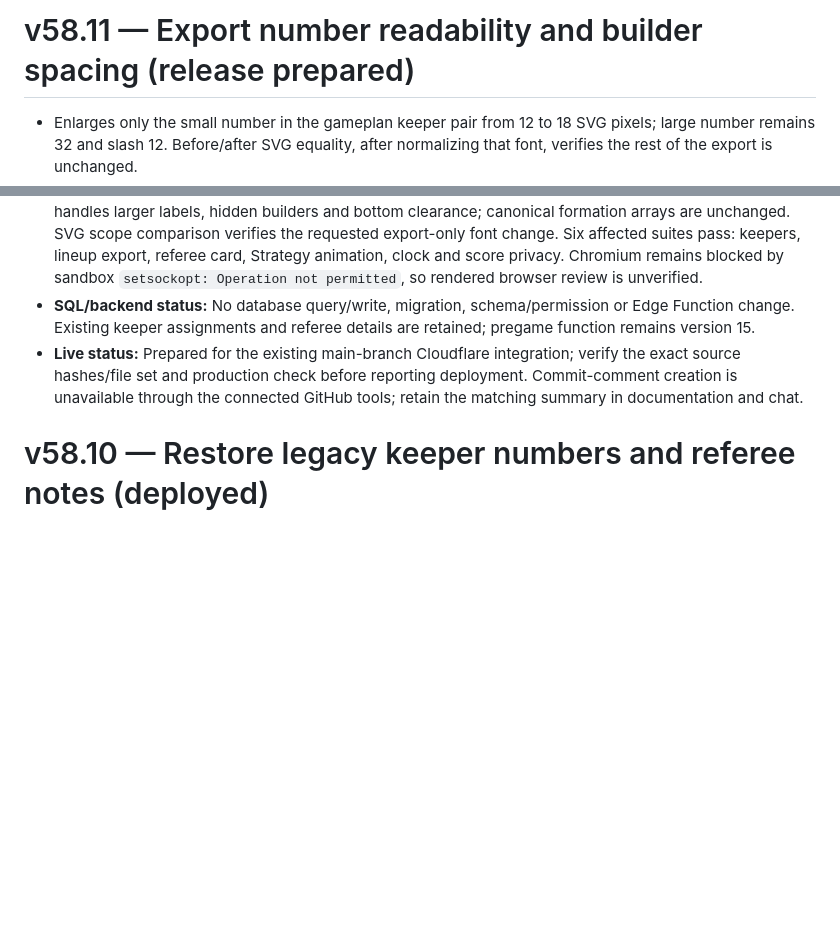
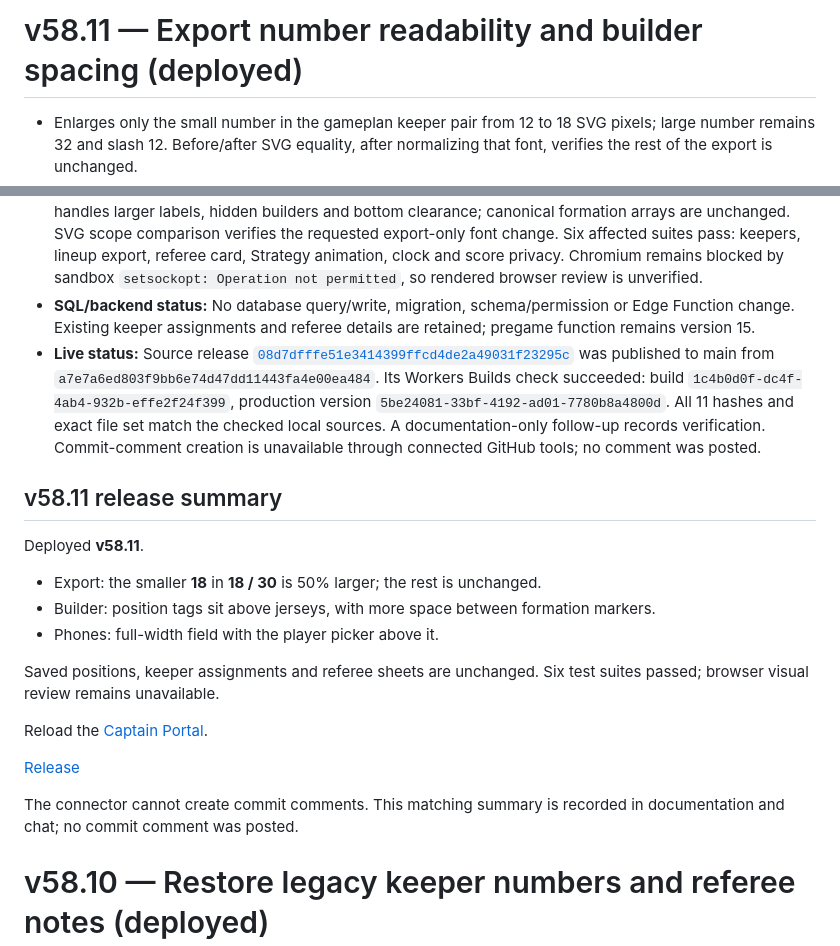
Before and after one commit to skorsolutions/skor-fc-site, a Markdown page: docs/deployment-notes.md, 2 parts joined by grey strips. Drawn GitHub-style; blank space fills up the shorter version.

Commit message:
docs: record verified v58.11 builder spacing release
Record successful Cloudflare deployment, exact source checks, six passing suites and export scope comparison. No additional application or database changes. Preserve browser-review limitations.

```diff
--- a/docs/deployment-notes.md
+++ b/docs/deployment-notes.md
@@ -1,4 +1,4 @@
-# v58.11 — Export number readability and builder spacing (release prepared)
+# v58.11 — Export number readability and builder spacing (deployed)
 
 - Enlarges only the small number in the gameplan keeper pair from 12 to 18 SVG pixels; large number remains 32 and slash 12. Before/after SVG equality, after normalizing that font, verifies the rest of the export is unchanged.
 - Separates builder position tags into their own row above the jersey, removing absolute overlay/z-index that obscured numbers. Pure display coordinates spread crowded formation rows and leave space between defenders and GK. Canonical formation maps, saved slots, freeform and exported coordinates are unchanged.
@@ -6,7 +6,23 @@
 - **Affected files (11):** `admin.html`, `keeper-plan.css`, `lineup-marker.js`, `tests/verify-keeper-plan.mjs`, `tests/verify-lineup-export.mjs`, `tests/verify-ref-game-card.mjs`, `tests/verify-strategy-animation.mjs`, `docs/PROJECT-HANDBOOK.md`, `docs/LINEUP-EXPORT.md`, `docs/MATCH-KEEPERS.md`, and this note.
 - **Verification:** Tests check all six standard formations at narrow-phone, narrow-desktop and wide field sizes with conservative marker envelopes; no overlaps or clipped edge bounds. Actual measured-height math handles larger labels, hidden builders and bottom clearance; canonical formation arrays are unchanged. SVG scope comparison verifies the requested export-only font change. Six affected suites pass: keepers, lineup export, referee card, Strategy animation, clock and score privacy. Chromium remains blocked by sandbox `setsockopt: Operation not permitted`, so rendered browser review is unverified.
 - **SQL/backend status:** No database query/write, migration, schema/permission or Edge Function change. Existing keeper assignments and referee details are retained; pregame function remains version 15.
-- **Live status:** Prepared for the existing main-branch Cloudflare integration; verify the exact source hashes/file set and production check before reporting deployment. Commit-comment creation is unavailable through the connected GitHub tools; retain the matching summary in documentation and chat.
+- **Live status:** Source release [`08d7dfffe51e3414399ffcd4de2a49031f23295c`](https://github.com/skorsolutions/skor-fc-site/commit/08d7dfffe51e3414399ffcd4de2a49031f23295c) was published to main from `a7e7a6ed803f9bb6e74d47dd11443fa4e00ea484`. Its Workers Builds check succeeded: build `1c4b0d0f-dc4f-4ab4-932b-effe2f24f399`, production version `5be24081-33bf-4192-ad01-7780b8a4800d`. All 11 hashes and exact file set match the checked local sources. A documentation-only follow-up records verification. Commit-comment creation is unavailable through connected GitHub tools; no comment was posted.
+
+## v58.11 release summary
+
+Deployed **v58.11**.
+
+- Export: the smaller **18** in **18 / 30** is 50% larger; the rest is unchanged.
+- Builder: position tags sit above jerseys, with more space between formation markers.
+- Phones: full-width field with the player picker above it.
+
+Saved positions, keeper assignments and referee sheets are unchanged. Six test suites passed; browser visual review remains unavailable.
+
+Reload the [Captain Portal](https://skorfc.net/admin.html).
+
+[Release](https://github.com/skorsolutions/skor-fc-site/commit/08d7dfffe51e3414399ffcd4de2a49031f23295c)
+
+The connector cannot create commit comments. This matching summary is recorded in documentation and chat; no commit comment was posted.
 
 # v58.10 — Restore legacy keeper numbers and referee notes (deployed)
 
```
Also changed, not shown: docs/PROJECT-HANDBOOK.md (+2 -1 lines).
